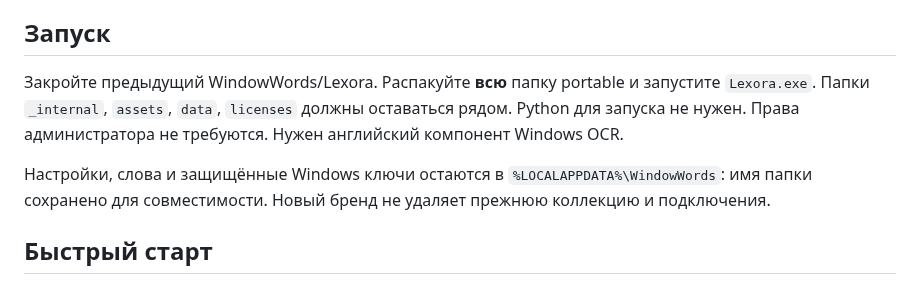
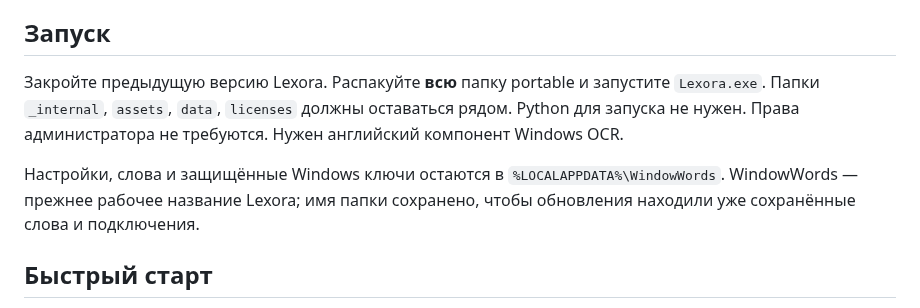
Before and after one commit to PepegaYoung/Lexora, a Markdown page: docs/USER_GUIDE.md, the part around the change. Rendered like a GitHub page.

```diff
--- a/docs/USER_GUIDE.md
+++ b/docs/USER_GUIDE.md
@@ -5,14 +5,14 @@
 
 ## Запуск
 
-Закройте предыдущий WindowWords/Lexora. Распакуйте **всю** папку portable
+Закройте предыдущую версию Lexora. Распакуйте **всю** папку portable
 и запустите `Lexora.exe`. Папки `_internal`, `assets`, `data`, `licenses`
 должны оставаться рядом. Python для запуска не нужен. Права администратора не требуются.
 Нужен английский компонент Windows OCR.
 
 Настройки, слова и защищённые Windows ключи остаются в
-`%LOCALAPPDATA%\WindowWords`: имя папки сохранено для совместимости.
-Новый бренд не удаляет прежнюю коллекцию и подключения.
+`%LOCALAPPDATA%\WindowWords`. WindowWords — прежнее рабочее название Lexora;
+имя папки сохранено, чтобы обновления находили уже сохранённые слова и подключения.
 
 ## Быстрый старт
 
```
Also changed, not shown: README.md (+4 -14 lines), assets/screenshots/card.png (deleted), assets/screenshots/game.png, assets/screenshots/hotkeys.png (deleted), assets/screenshots/protection.png (deleted).
